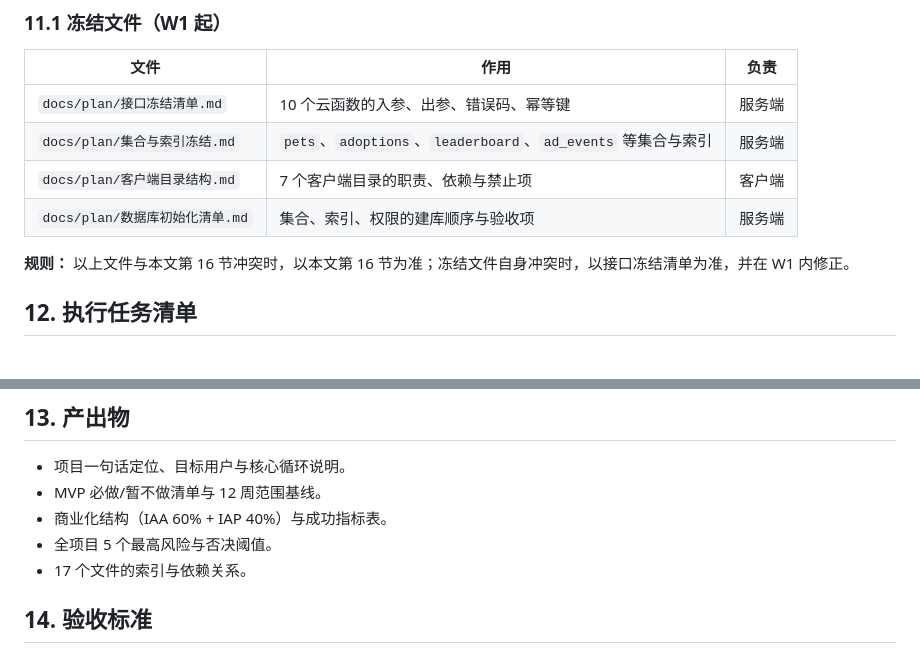
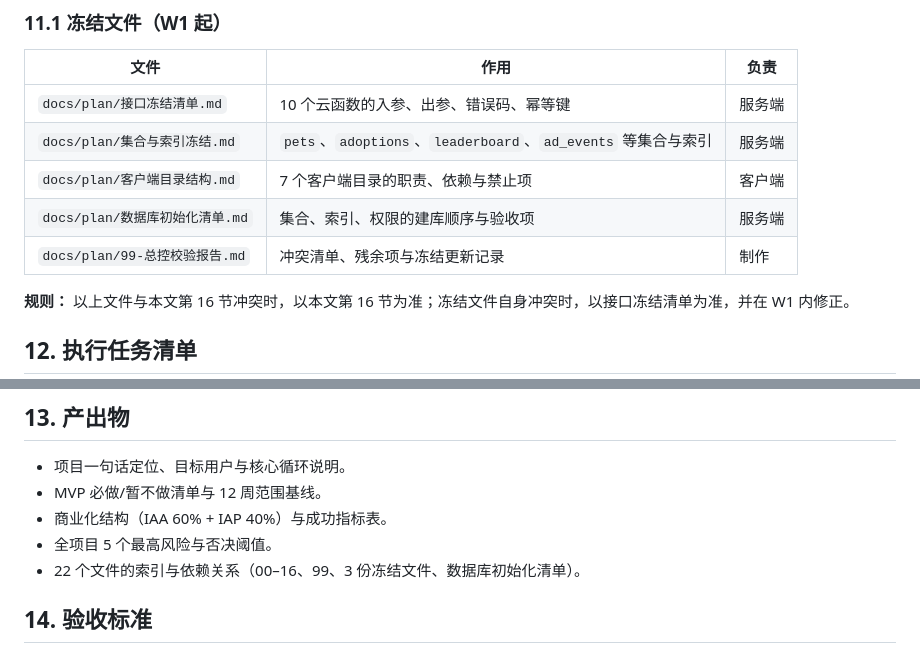
Before and after one commit to fog-dong/Pet, a Markdown page: docs/plan/00-项目总览与执行边界.md, 2 parts joined by grey strips. Drawn GitHub-style; blank space fills up the shorter version.

Commit message:
docs: sync freeze file index and validation note

```diff
--- a/docs/plan/00-项目总览与执行边界.md
+++ b/docs/plan/00-项目总览与执行边界.md
@@ -197,6 +197,7 @@ flowchart LR
 | `docs/plan/集合与索引冻结.md` | `pets`、`adoptions`、`leaderboard`、`ad_events` 等集合与索引 | 服务端 |
 | `docs/plan/客户端目录结构.md` | 7 个客户端目录的职责、依赖与禁止项 | 客户端 |
 | `docs/plan/数据库初始化清单.md` | 集合、索引、权限的建库顺序与验收项 | 服务端 |
+| `docs/plan/99-总控校验报告.md` | 冲突清单、残余项与冻结更新记录 | 制作 |
 
 **规则：** 以上文件与本文第 16 节冲突时，以本文第 16 节为准；冻结文件自身冲突时，以接口冻结清单为准，并在 W1 内修正。
 
@@ -219,7 +220,7 @@ flowchart LR
 - MVP 必做/暂不做清单与 12 周范围基线。
 - 商业化结构（IAA 60% + IAP 40%）与成功指标表。
 - 全项目 5 个最高风险与否决阈值。
-- 17 个文件的索引与依赖关系。
+- 22 个文件的索引与依赖关系（00–16、99、3 份冻结文件、数据库初始化清单）。
 
 ## 14. 验收标准
 
```
Also changed, not shown: docs/plan/99-总控校验报告.md (+2 -0 lines).
